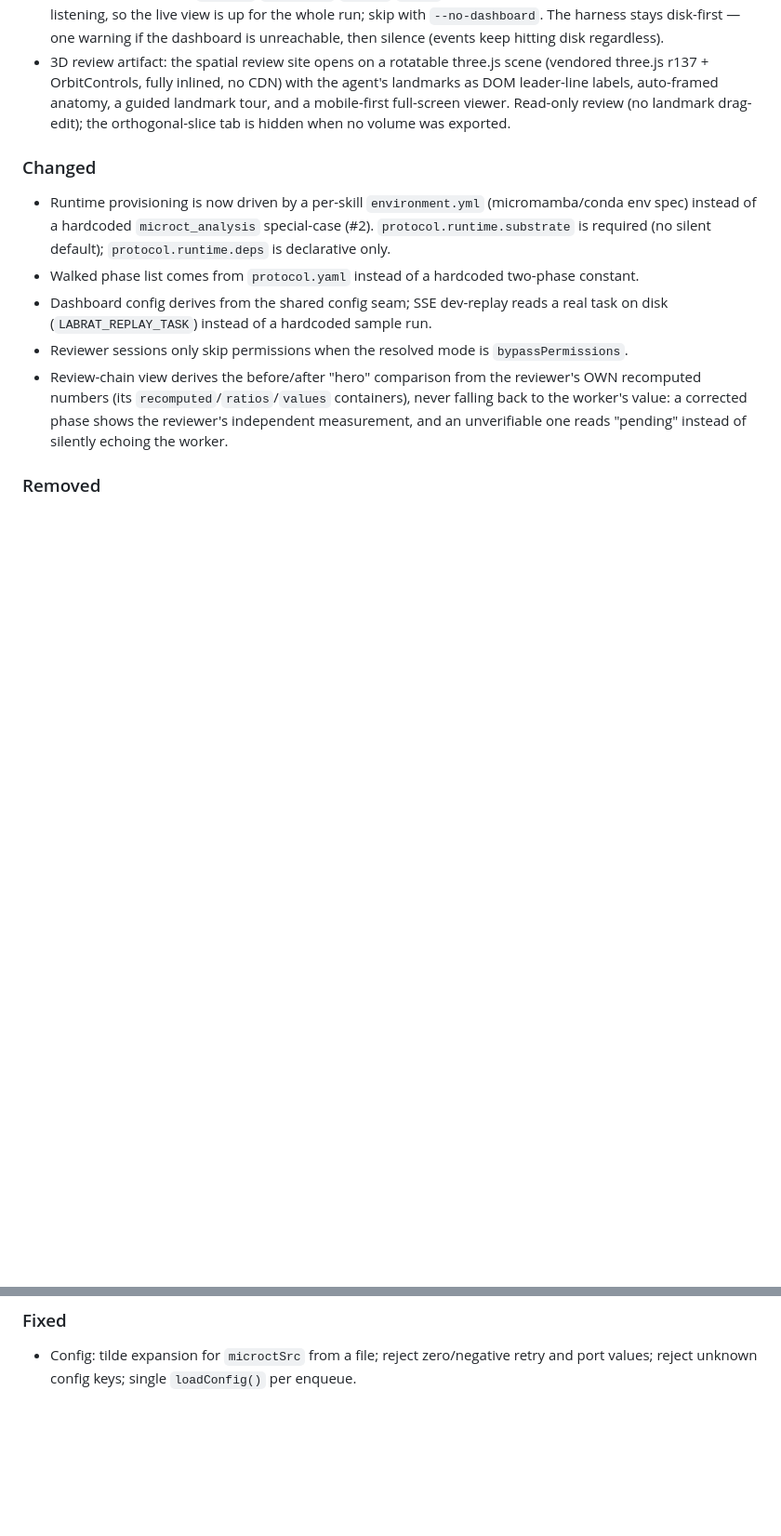
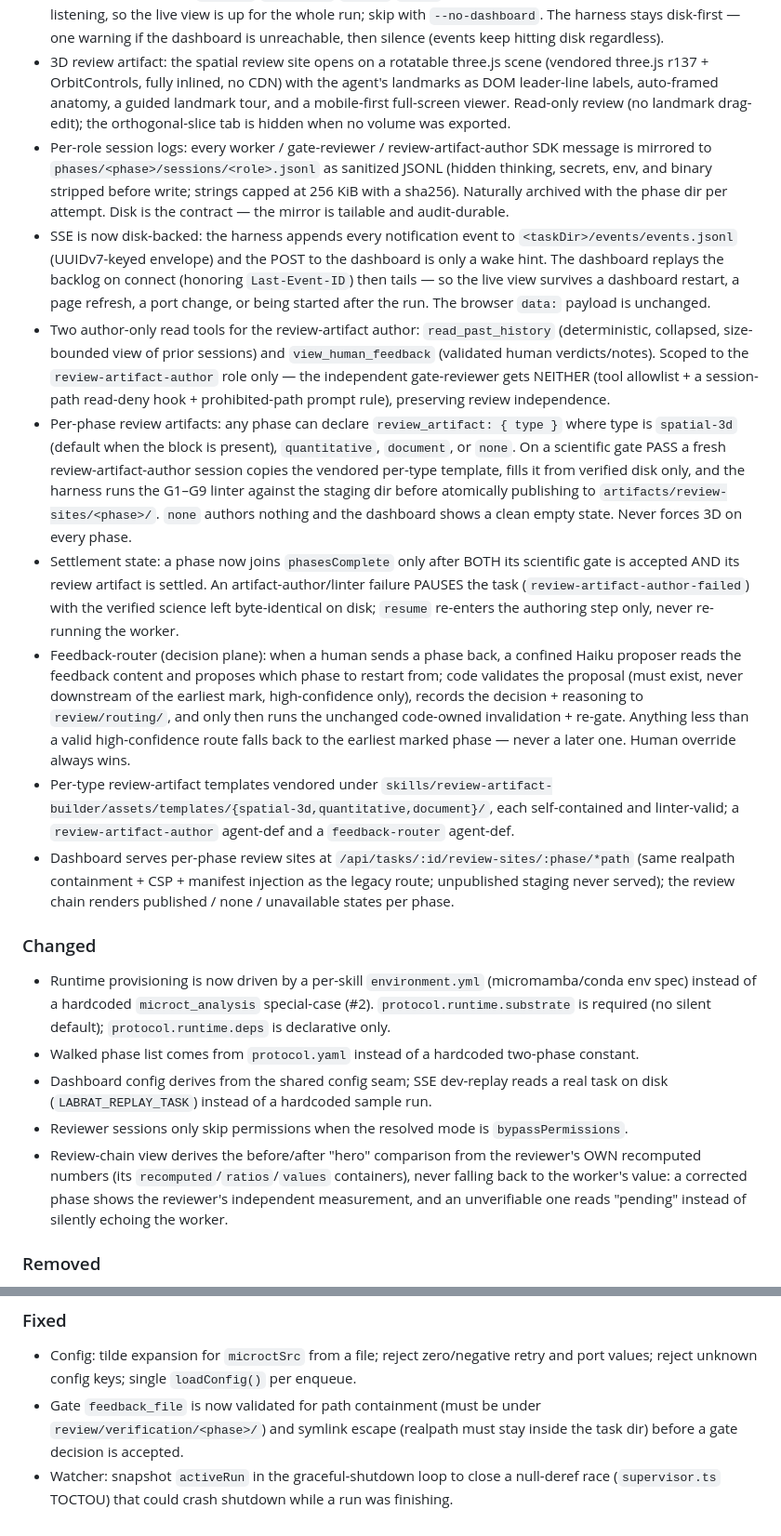
Before and after one commit to haowjy/labrat, a Markdown page: CHANGELOG.md, 2 parts joined by grey strips. Shown at 93% size. GitHub-like rendering; blank space fills up the shorter version.

Commit message:
docs(changelog): record review-provenance + decision-plane work
Co-Authored-By: Claude Opus 4.8 <noreply@anthropic.com>

```diff
--- a/CHANGELOG.md
+++ b/CHANGELOG.md
@@ -18,6 +18,14 @@ All notable changes to LabRat are documented here. Caveman style: terse, behavio
 - Folder-watch control panel: `labrat watch` runs a supervisor daemon that claims dropped DICOM inputs by atomic move (incoming → in-progress → done) and enqueues each, driven by dashboard-written desired state (`control/watcher.json`) with live status back on disk (`control/watcher-status.json`). A single-daemon lease (atomic rename-steal + content-verify + restore) keeps two supervisors from racing the same drop; runs until SIGINT/SIGTERM. Dashboard "Watch" panel sets watched roots and shows status.
 - Dashboard co-launch: `enqueue`/`run-phase`/`resume`/`rerun` start the dashboard in-process and await it listening, so the live view is up for the whole run; skip with `--no-dashboard`. The harness stays disk-first — one warning if the dashboard is unreachable, then silence (events keep hitting disk regardless).
 - 3D review artifact: the spatial review site opens on a rotatable three.js scene (vendored three.js r137 + OrbitControls, fully inlined, no CDN) with the agent's landmarks as DOM leader-line labels, auto-framed anatomy, a guided landmark tour, and a mobile-first full-screen viewer. Read-only review (no landmark drag-edit); the orthogonal-slice tab is hidden when no volume was exported.
+- Per-role session logs: every worker / gate-reviewer / review-artifact-author SDK message is mirrored to `phases/<phase>/sessions/<role>.jsonl` as sanitized JSONL (hidden thinking, secrets, env, and binary stripped before write; strings capped at 256 KiB with a sha256). Naturally archived with the phase dir per attempt. Disk is the contract — the mirror is tailable and audit-durable.
+- SSE is now disk-backed: the harness appends every notification event to `<taskDir>/events/events.jsonl` (UUIDv7-keyed envelope) and the POST to the dashboard is only a wake hint. The dashboard replays the backlog on connect (honoring `Last-Event-ID`) then tails — so the live view survives a dashboard restart, a page refresh, a port change, or being started after the run. The browser `data:` payload is unchanged.
+- Two author-only read tools for the review-artifact author: `read_past_history` (deterministic, collapsed, size-bounded view of prior sessions) and `view_human_feedback` (validated human verdicts/notes). Scoped to the `review-artifact-author` role only — the independent gate-reviewer gets NEITHER (tool allowlist + a session-path read-deny hook + prohibited-path prompt rule), preserving review independence.
+- Per-phase review artifacts: any phase can declare `review_artifact: { type }` where type is `spatial-3d` (default when the block is present), `quantitative`, `document`, or `none`. On a scientific gate PASS a fresh review-artifact-author session copies the vendored per-type template, fills it from verified disk only, and the harness runs the G1–G9 linter against the staging dir before atomically publishing to `artifacts/review-sites/<phase>/`. `none` authors nothing and the dashboard shows a clean empty state. Never forces 3D on every phase.
+- Settlement state: a phase now joins `phasesComplete` only after BOTH its scientific gate is accepted AND its review artifact is settled. An artifact-author/linter failure PAUSES the task (`review-artifact-author-failed`) with the verified science left byte-identical on disk; `resume` re-enters the authoring step only, never re-running the worker.
+- Feedback-router (decision plane): when a human sends a phase back, a confined Haiku proposer reads the feedback content and proposes which phase to restart from; code validates the proposal (must exist, never downstream of the earliest mark, high-confidence only), records the decision + reasoning to `review/routing/`, and only then runs the unchanged code-owned invalidation + re-gate. Anything less than a valid high-confidence route falls back to the earliest marked phase — never a later one. Human override always wins.
+- Per-type review-artifact templates vendored under `skills/review-artifact-builder/assets/templates/{spatial-3d,quantitative,document}/`, each self-contained and linter-valid; a `review-artifact-author` agent-def and a `feedback-router` agent-def.
+- Dashboard serves per-phase review sites at `/api/tasks/:id/review-sites/:phase/*path` (same realpath containment + CSP + manifest injection as the legacy route; unpublished staging never served); the review chain renders published / none / unavailable states per phase.
 
 ### Changed
 - Runtime provisioning is now driven by a per-skill `environment.yml` (micromamba/conda env spec) instead of a hardcoded `microct_analysis` special-case (#2). `protocol.runtime.substrate` is required (no silent default); `protocol.runtime.deps` is declarative only.
@@ -33,3 +41,5 @@ All notable changes to LabRat are documented here. Caveman style: terse, behavio
 
 ### Fixed
 - Config: tilde expansion for `microctSrc` from a file; reject zero/negative retry and port values; reject unknown config keys; single `loadConfig()` per enqueue.
+- Gate `feedback_file` is now validated for path containment (must be under `review/verification/<phase>/`) and symlink escape (realpath must stay inside the task dir) before a gate decision is accepted.
+- Watcher: snapshot `activeRun` in the graceful-shutdown loop to close a null-deref race (`supervisor.ts` TOCTOU) that could crash shutdown while a run was finishing.
```
